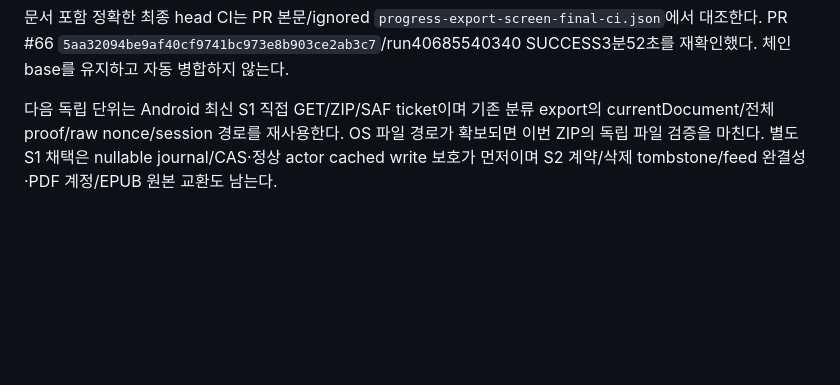
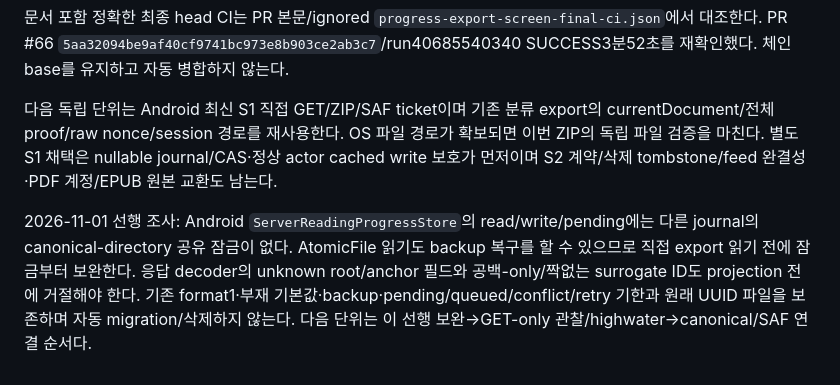
Before and after one commit to gongdongho12/PageTuner, a Markdown page: docs/PORTABLE_PROGRESS_EXPORT_UI.md, the part around the change. GitHub-like rendering; blank space fills up the shorter version.

Commit message:
docs: clarify Android progress export journal prerequisites

```diff
--- a/docs/PORTABLE_PROGRESS_EXPORT_UI.md
+++ b/docs/PORTABLE_PROGRESS_EXPORT_UI.md
@@ -28,3 +28,5 @@ ignored `.gradle-home/progress-export-screen-*`에 web/sharing/APK·lifecycle·h
 문서 포함 정확한 최종 head CI는 PR 본문/ignored `progress-export-screen-final-ci.json`에서 대조한다. PR #66 `5aa32094be9af40cf9741bc973e8b903ce2ab3c7`/run40685540340 SUCCESS3분52초를 재확인했다. 체인 base를 유지하고 자동 병합하지 않는다.
 
 다음 독립 단위는 Android 최신 S1 직접 GET/ZIP/SAF ticket이며 기존 분류 export의 currentDocument/전체 proof/raw nonce/session 경로를 재사용한다. OS 파일 경로가 확보되면 이번 ZIP의 독립 파일 검증을 마친다. 별도 S1 채택은 nullable journal/CAS·정상 actor cached write 보호가 먼저이며 S2 계약/삭제 tombstone/feed 완결성·PDF 계정/EPUB 원본 교환도 남는다.
+
+2026-11-01 선행 조사: Android `ServerReadingProgressStore`의 read/write/pending에는 다른 journal의 canonical-directory 공유 잠금이 없다. AtomicFile 읽기도 backup 복구를 할 수 있으므로 직접 export 읽기 전에 잠금부터 보완한다. 응답 decoder의 unknown root/anchor 필드와 공백-only/짝없는 surrogate ID도 projection 전에 거절해야 한다. 기존 format1·부재 기본값·backup·pending/queued/conflict/retry 기한과 원래 UUID 파일을 보존하며 자동 migration/삭제하지 않는다. 다음 단위는 이 선행 보완→GET-only 관찰/highwater→canonical/SAF 연결 순서다.
```
